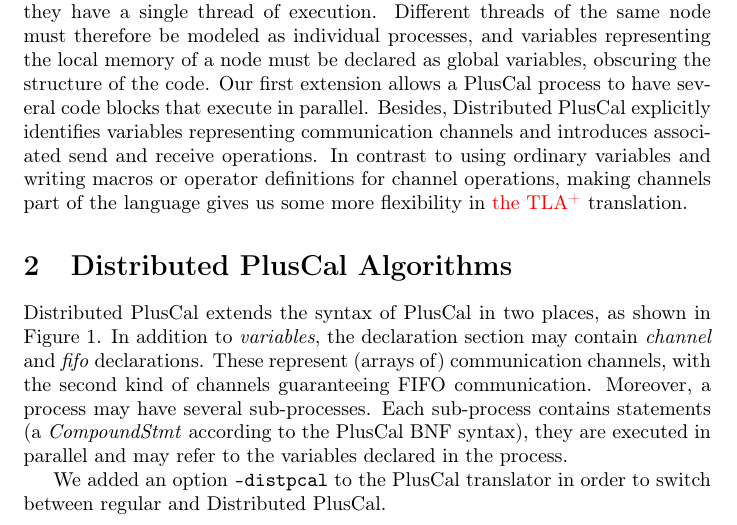
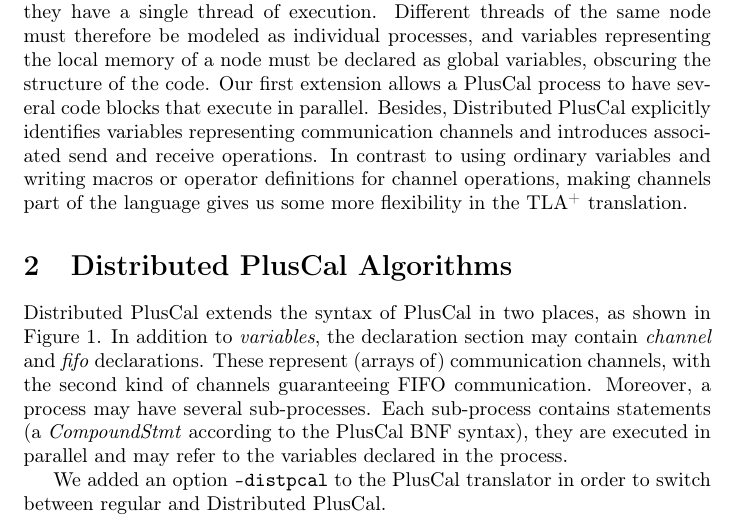
Before and after one commit to DistributedPlusCal/DistributedPlusCal, a LaTeX document (report/abstract.tex): part of page 1 of 4, cut so that both start at the same text. Compiled offline with pdfLaTeX.

Commit message:
minor change suggested by Horatiu

```diff
--- a/report/abstract.tex
+++ b/report/abstract.tex
@@ -85,8 +85,6 @@
 \newcommand{\keyword}[1]{\textbf{#1}}
 \newcommand{\entity}[1]{\ensuremath{\langle}#1\ensuremath{\rangle}}
 
-\newcommand{\textHC}[1]{{\textcolor{red}{#1}}}
-
 %\bstctlcite{IEEE:BSTcontrol}
 
 
@@ -117,7 +115,7 @@ Distributed PlusCal explicitly identifies variables representing
 communication channels and introduces associated send and receive
 operations. In contrast to using ordinary variables and writing macros
 or operator definitions for channel operations, making channels part
-of the language gives us some more flexibility in \textHC{the \tlaplus}
+of the language gives us some more flexibility in the \tlaplus
 translation.
 
 
```
Also changed, not shown: report/abstract.pdf.
